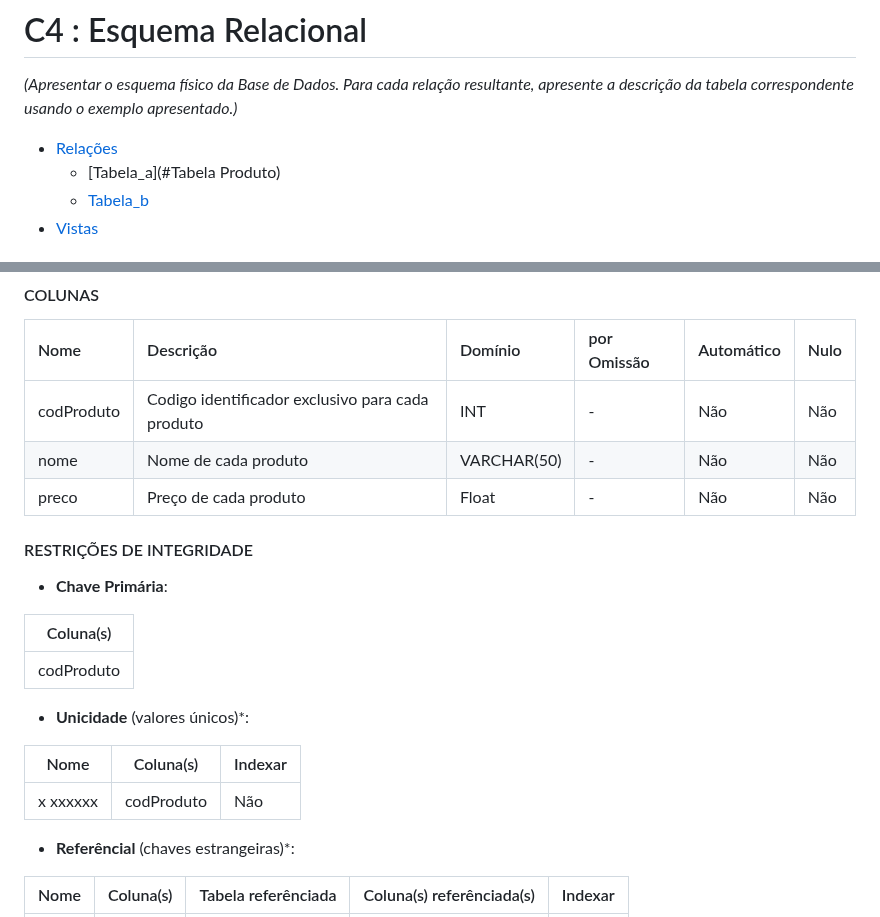
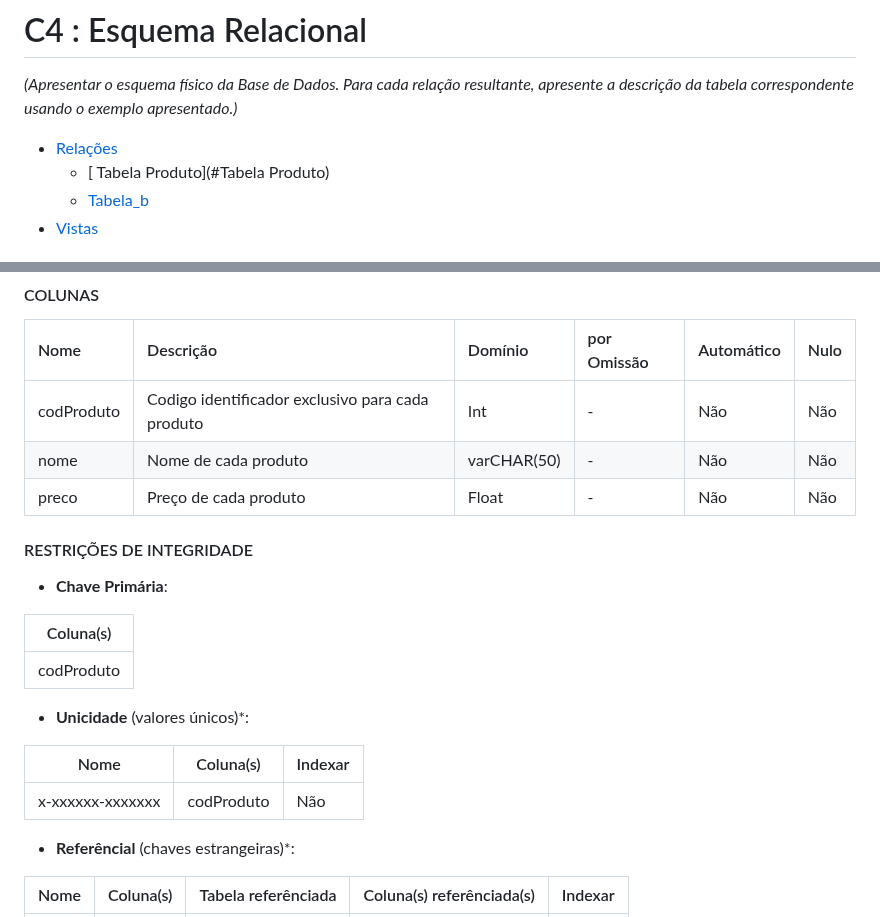
Before and after one commit to TCM23-SIBD-G03/M2, a Markdown page: doc/rebd/rebd04.md, 2 parts joined by grey strips. Drawn GitHub-style.

```diff
--- a/doc/rebd/rebd04.md
+++ b/doc/rebd/rebd04.md
@@ -2,7 +2,7 @@
 _(Apresentar o esquema físico da Base de Dados. Para cada relação resultante, apresente a descrição da tabela correspondente usando o exemplo apresentado.)_
 
 - [Relações](#relações)
-  - [Tabela_a](#Tabela Produto)
+  - [ Tabela Produto](#Tabela Produto)
   - [Tabela_b](#tabela_b)
 - [Vistas](#vistas)
 
@@ -18,8 +18,8 @@ _(Apresentar o esquema físico da Base de Dados. Para cada relação resultante,
 
 | Nome     | Descrição                 | Domínio     | por Omissão | Automático | Nulo |
 | :------- | :------------------------ | :---------- | :---------- | :--------- | :--- |
-| codProduto     | Codigo identificador exclusivo para cada produto  | INT     | -           | Não     | Não  |
-| nome    | Nome de cada produto          | VARCHAR(50)     | -      | Não        | Não  |
+| codProduto     | Codigo identificador exclusivo para cada produto  | Int    | -           | Não     | Não  |
+| nome    | Nome de cada produto          | varCHAR(50)     | -      | Não        | Não  |
 | preco   | Preço de cada produto     | Float | -           | Não        | Não  |
 #### RESTRIÇÕES DE INTEGRIDADE <!-- omit in toc -->
 
@@ -33,7 +33,7 @@ _(Apresentar o esquema físico da Base de Dados. Para cada relação resultante,
 
 | Nome        | Coluna(s) | Indexar |
 | ----------- | --------- | ------- |
-| x xxxxxx    | codProduto   | Não    |
+| x-xxxxxx-xxxxxxx   | codProduto   | Não    |
 
 - **Referêncial** (chaves estrangeiras)*:
 
```
